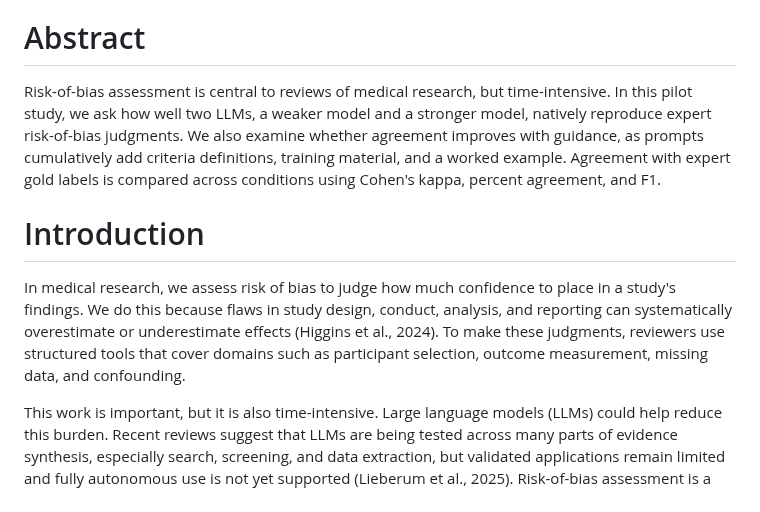
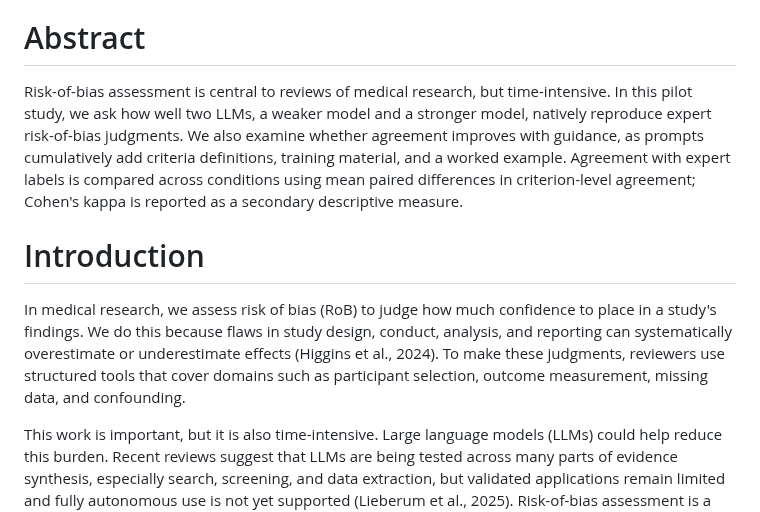
Before and after one commit to carljuneau/scaiences, a Markdown page: studies/llm-rob/protocol.md, the part around the change. GitHub-like rendering.

Commit message:
Update abstract stats sentence to match analysis section

```diff
--- a/studies/llm-rob/protocol.md
+++ b/studies/llm-rob/protocol.md
@@ -4,11 +4,11 @@ Juneau CE*, Siegel N
 
 # Abstract
 
-Risk-of-bias assessment is central to reviews of medical research, but time-intensive. In this pilot study, we ask how well two LLMs, a weaker model and a stronger model, natively reproduce expert risk-of-bias judgments. We also examine whether agreement improves with guidance, as prompts cumulatively add criteria definitions, training material, and a worked example. Agreement with expert gold labels is compared across conditions using Cohen's kappa, percent agreement, and F1.
+Risk-of-bias assessment is central to reviews of medical research, but time-intensive. In this pilot study, we ask how well two LLMs, a weaker model and a stronger model, natively reproduce expert risk-of-bias judgments. We also examine whether agreement improves with guidance, as prompts cumulatively add criteria definitions, training material, and a worked example. Agreement with expert labels is compared across conditions using mean paired differences in criterion-level agreement; Cohen's kappa is reported as a secondary descriptive measure.
 
 # Introduction
 
-In medical research, we assess risk of bias to judge how much confidence to place in a study's findings. We do this because flaws in study design, conduct, analysis, and reporting can systematically overestimate or underestimate effects (Higgins et al., 2024). To make these judgments, reviewers use structured tools that cover domains such as participant selection, outcome measurement, missing data, and confounding.
+In medical research, we assess risk of bias (RoB) to judge how much confidence to place in a study's findings. We do this because flaws in study design, conduct, analysis, and reporting can systematically overestimate or underestimate effects (Higgins et al., 2024). To make these judgments, reviewers use structured tools that cover domains such as participant selection, outcome measurement, missing data, and confounding.
 
 This work is important, but it is also time-intensive. Large language models (LLMs) could help reduce this burden. Recent reviews suggest that LLMs are being tested across many parts of evidence synthesis, especially search, screening, and data extraction, but validated applications remain limited and fully autonomous use is not yet supported (Lieberum et al., 2025). Risk-of-bias assessment is a particularly open question. Early studies have reported mixed results, with performance varying by tool, domain, and study type, and related appraisal work suggests that more explicit instructions may improve agreement (Hasan et al., 2024).
 
```
